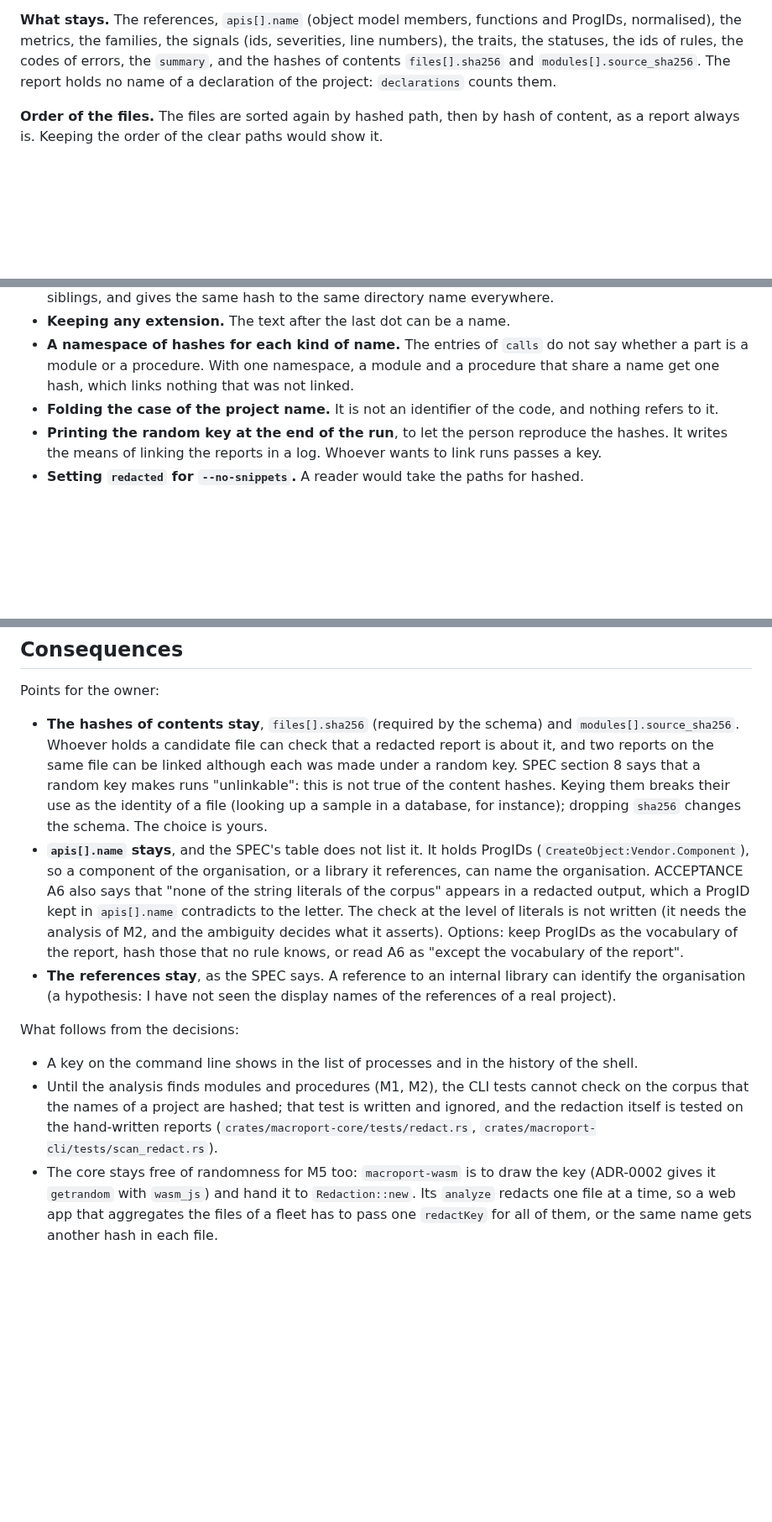
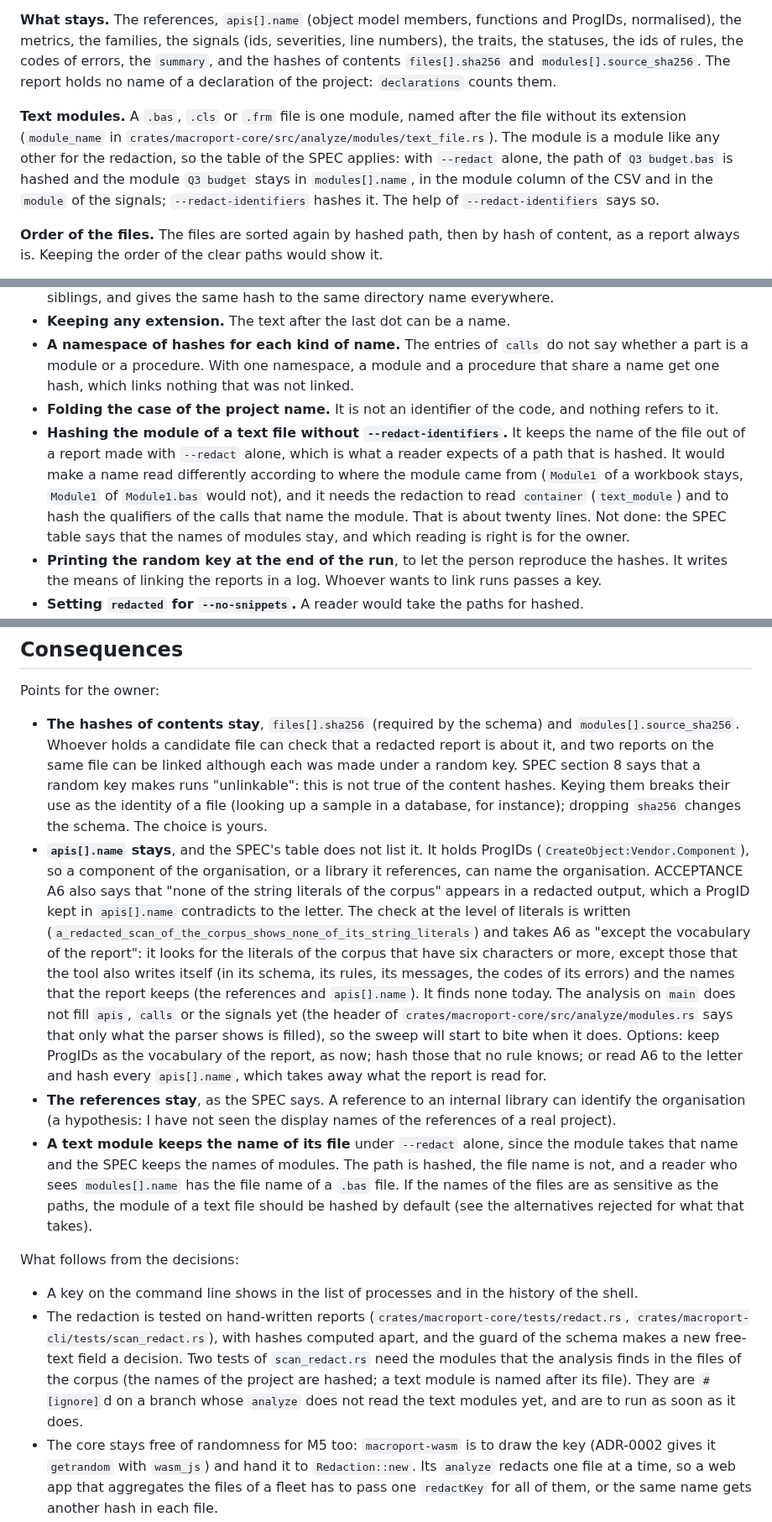
Before and after one commit to linagora/macro-port, a Markdown page: docs/adr/0007-redaction-for-sharing.md, 3 parts joined by grey strips. Shown at 84% size. Rendered like a GitHub page; blank space fills up the shorter version.

Commit message:
docs(adr): note the text modules and the literal sweep in ADR-0007
A text module is named after its file, so the name stays under --redact alone: written as a point for the owner and as an alternative rejected. The check of the string literals of the corpus is written, so the ADR says what it allows and why it finds none yet.

```diff
--- a/docs/adr/0007-redaction-for-sharing.md
+++ b/docs/adr/0007-redaction-for-sharing.md
@@ -31,6 +31,8 @@ The SPEC leaves open:
 
 **What stays.** The references, `apis[].name` (object model members, functions and ProgIDs, normalised), the metrics, the families, the signals (ids, severities, line numbers), the traits, the statuses, the ids of rules, the codes of errors, the `summary`, and the hashes of contents `files[].sha256` and `modules[].source_sha256`. The report holds no name of a declaration of the project: `declarations` counts them.
 
+**Text modules.** A `.bas`, `.cls` or `.frm` file is one module, named after the file without its extension (`module_name` in `crates/macroport-core/src/analyze/modules/text_file.rs`). The module is a module like any other for the redaction, so the table of the SPEC applies: with `--redact` alone, the path of `Q3 budget.bas` is hashed and the module `Q3 budget` stays in `modules[].name`, in the module column of the CSV and in the `module` of the signals; `--redact-identifiers` hashes it. The help of `--redact-identifiers` says so.
+
 **Order of the files.** The files are sorted again by hashed path, then by hash of content, as a report always is. Keeping the order of the clear paths would show it.
 
 **The `redacted` flag.** `true` only with `--redact`, which hashes the paths. `--no-snippets` alone removes the snippets and leaves `redacted` false: its report still carries paths and names, and must not be taken for one that can be shared.
@@ -48,6 +50,7 @@ The SPEC leaves open:
 - **Keeping any extension.** The text after the last dot can be a name.
 - **A namespace of hashes for each kind of name.** The entries of `calls` do not say whether a part is a module or a procedure. With one namespace, a module and a procedure that share a name get one hash, which links nothing that was not linked.
 - **Folding the case of the project name.** It is not an identifier of the code, and nothing refers to it.
+- **Hashing the module of a text file without `--redact-identifiers`.** It keeps the name of the file out of a report made with `--redact` alone, which is what a reader expects of a path that is hashed. It would make a name read differently according to where the module came from (`Module1` of a workbook stays, `Module1` of `Module1.bas` would not), and it needs the redaction to read `container` (`text_module`) and to hash the qualifiers of the calls that name the module. That is about twenty lines. Not done: the SPEC table says that the names of modules stay, and which reading is right is for the owner.
 - **Printing the random key at the end of the run**, to let the person reproduce the hashes. It writes the means of linking the reports in a log. Whoever wants to link runs passes a key.
 - **Setting `redacted` for `--no-snippets`.** A reader would take the paths for hashed.
 - **A key from a file or an environment variable.** The SPEC fixes `--redact-key KEY`. A file or a variable would keep the key out of the list of processes; it can be added without changing the report. This is a scope choice, not a judgement on merit.
@@ -57,11 +60,12 @@ The SPEC leaves open:
 Points for the owner:
 
 - **The hashes of contents stay**, `files[].sha256` (required by the schema) and `modules[].source_sha256`. Whoever holds a candidate file can check that a redacted report is about it, and two reports on the same file can be linked although each was made under a random key. SPEC section 8 says that a random key makes runs "unlinkable": this is not true of the content hashes. Keying them breaks their use as the identity of a file (looking up a sample in a database, for instance); dropping `sha256` changes the schema. The choice is yours.
-- **`apis[].name` stays**, and the SPEC's table does not list it. It holds ProgIDs (`CreateObject:Vendor.Component`), so a component of the organisation, or a library it references, can name the organisation. ACCEPTANCE A6 also says that "none of the string literals of the corpus" appears in a redacted output, which a ProgID kept in `apis[].name` contradicts to the letter. The check at the level of literals is not written (it needs the analysis of M2, and the ambiguity decides what it asserts). Options: keep ProgIDs as the vocabulary of the report, hash those that no rule knows, or read A6 as "except the vocabulary of the report".
+- **`apis[].name` stays**, and the SPEC's table does not list it. It holds ProgIDs (`CreateObject:Vendor.Component`), so a component of the organisation, or a library it references, can name the organisation. ACCEPTANCE A6 also says that "none of the string literals of the corpus" appears in a redacted output, which a ProgID kept in `apis[].name` contradicts to the letter. The check at the level of literals is written (`a_redacted_scan_of_the_corpus_shows_none_of_its_string_literals`) and takes A6 as "except the vocabulary of the report": it looks for the literals of the corpus that have six characters or more, except those that the tool also writes itself (in its schema, its rules, its messages, the codes of its errors) and the names that the report keeps (the references and `apis[].name`). It finds none today. The analysis on `main` does not fill `apis`, `calls` or the signals yet (the header of `crates/macroport-core/src/analyze/modules.rs` says that only what the parser shows is filled), so the sweep will start to bite when it does. Options: keep ProgIDs as the vocabulary of the report, as now; hash those that no rule knows; or read A6 to the letter and hash every `apis[].name`, which takes away what the report is read for.
 - **The references stay**, as the SPEC says. A reference to an internal library can identify the organisation (a hypothesis: I have not seen the display names of the references of a real project).
+- **A text module keeps the name of its file** under `--redact` alone, since the module takes that name and the SPEC keeps the names of modules. The path is hashed, the file name is not, and a reader who sees `modules[].name` has the file name of a `.bas` file. If the names of the files are as sensitive as the paths, the module of a text file should be hashed by default (see the alternatives rejected for what that takes).
 
 What follows from the decisions:
 
 - A key on the command line shows in the list of processes and in the history of the shell.
-- Until the analysis finds modules and procedures (M1, M2), the CLI tests cannot check on the corpus that the names of a project are hashed; that test is written and ignored, and the redaction itself is tested on the hand-written reports (`crates/macroport-core/tests/redact.rs`, `crates/macroport-cli/tests/scan_redact.rs`).
+- The redaction is tested on hand-written reports (`crates/macroport-core/tests/redact.rs`, `crates/macroport-cli/tests/scan_redact.rs`), with hashes computed apart, and the guard of the schema makes a new free-text field a decision. Two tests of `scan_redact.rs` need the modules that the analysis finds in the files of the corpus (the names of the project are hashed; a text module is named after its file). They are `#[ignore]`d on a branch whose `analyze` does not read the text modules yet, and are to run as soon as it does.
 - The core stays free of randomness for M5 too: `macroport-wasm` is to draw the key (ADR-0002 gives it `getrandom` with `wasm_js`) and hand it to `Redaction::new`. Its `analyze` redacts one file at a time, so a web app that aggregates the files of a fleet has to pass one `redactKey` for all of them, or the same name gets another hash in each file.
```
